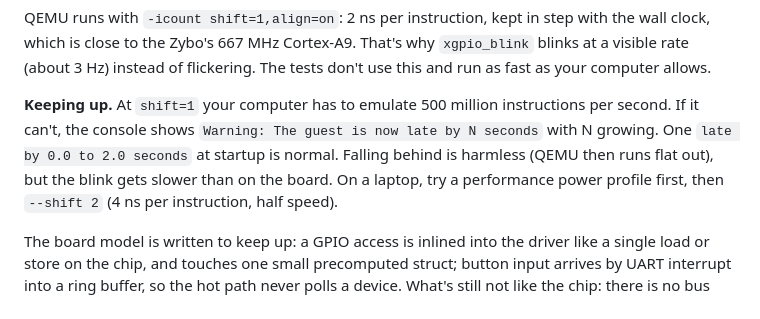
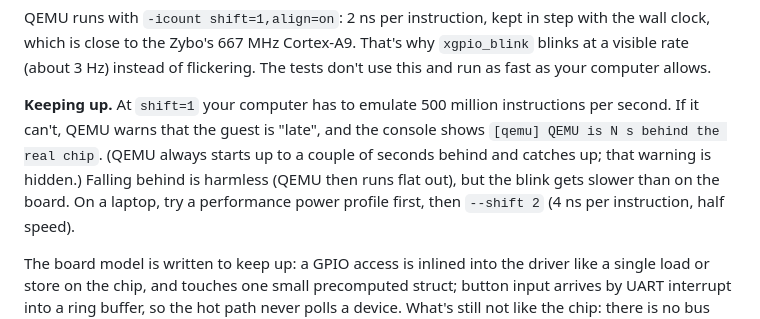
Before and after one commit to Awareness10/fpga-board-sim, a Markdown page: zybo/README.md, the part around the change. Drawn GitHub-style.

Commit message:
Hide QEMU's startup lag warning, explain real lag

```diff
--- a/zybo/README.md
+++ b/zybo/README.md
@@ -60,9 +60,10 @@ blinks at a visible rate (about 3 Hz) instead of flickering. The tests don't use
 and run as fast as your computer allows.
 
 **Keeping up.** At `shift=1` your computer has to emulate 500 million instructions per
-second. If it can't, the console shows `Warning: The guest is now late by N seconds` with
-N growing. One `late by 0.0 to 2.0 seconds` at startup is normal. Falling behind is
-harmless (QEMU then runs flat out), but the blink gets slower than on the board. On a
+second. If it can't, QEMU warns that the guest is "late", and the console shows
+`[qemu] QEMU is N s behind the real chip`. (QEMU always starts up to a couple of seconds
+behind and catches up; that warning is hidden.) Falling behind is harmless (QEMU then
+runs flat out), but the blink gets slower than on the board. On a
 laptop, try a performance power profile first, then `--shift 2` (4 ns per instruction,
 half speed).
 
```
Also changed, not shown: README.md (+2 -2 lines), docs/zybo-board-view.png, 1 other file.
